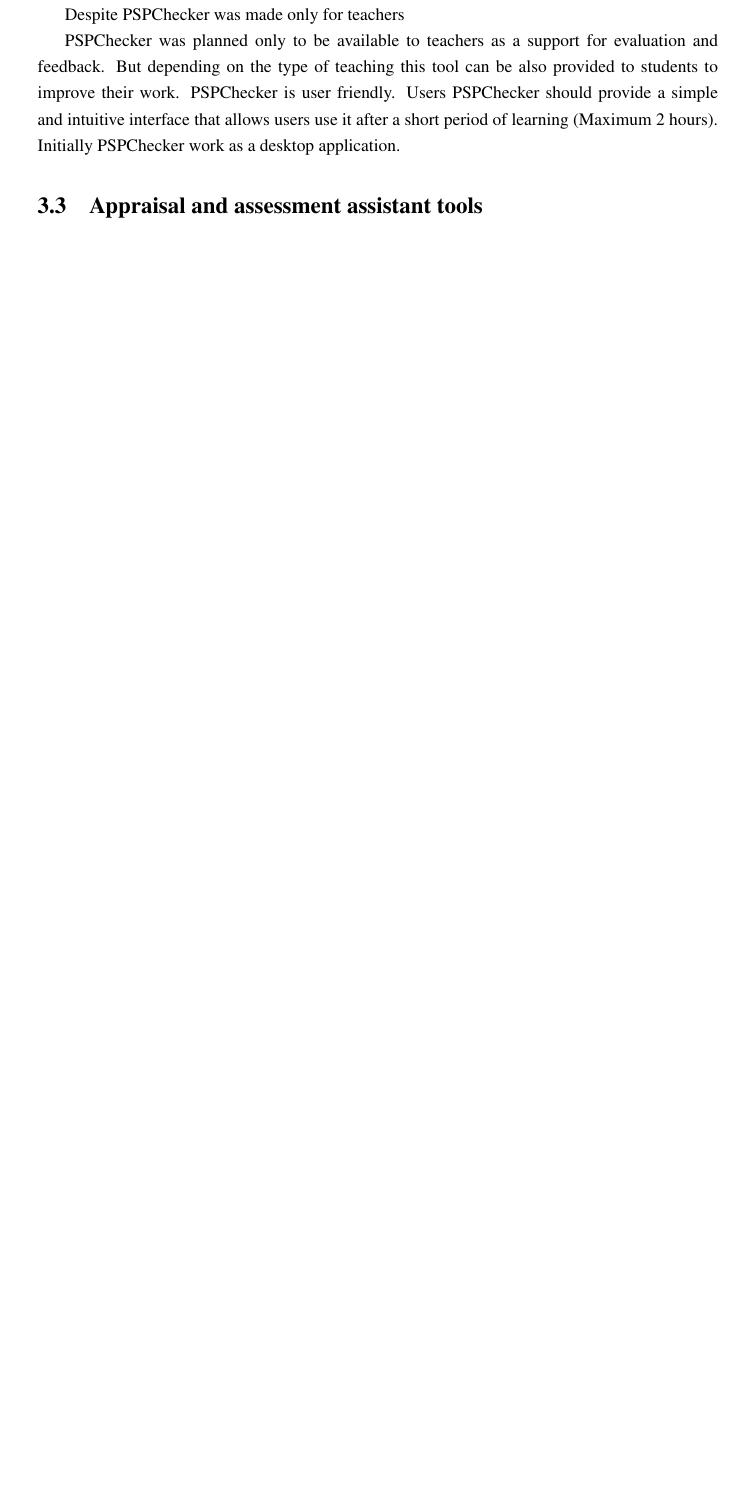
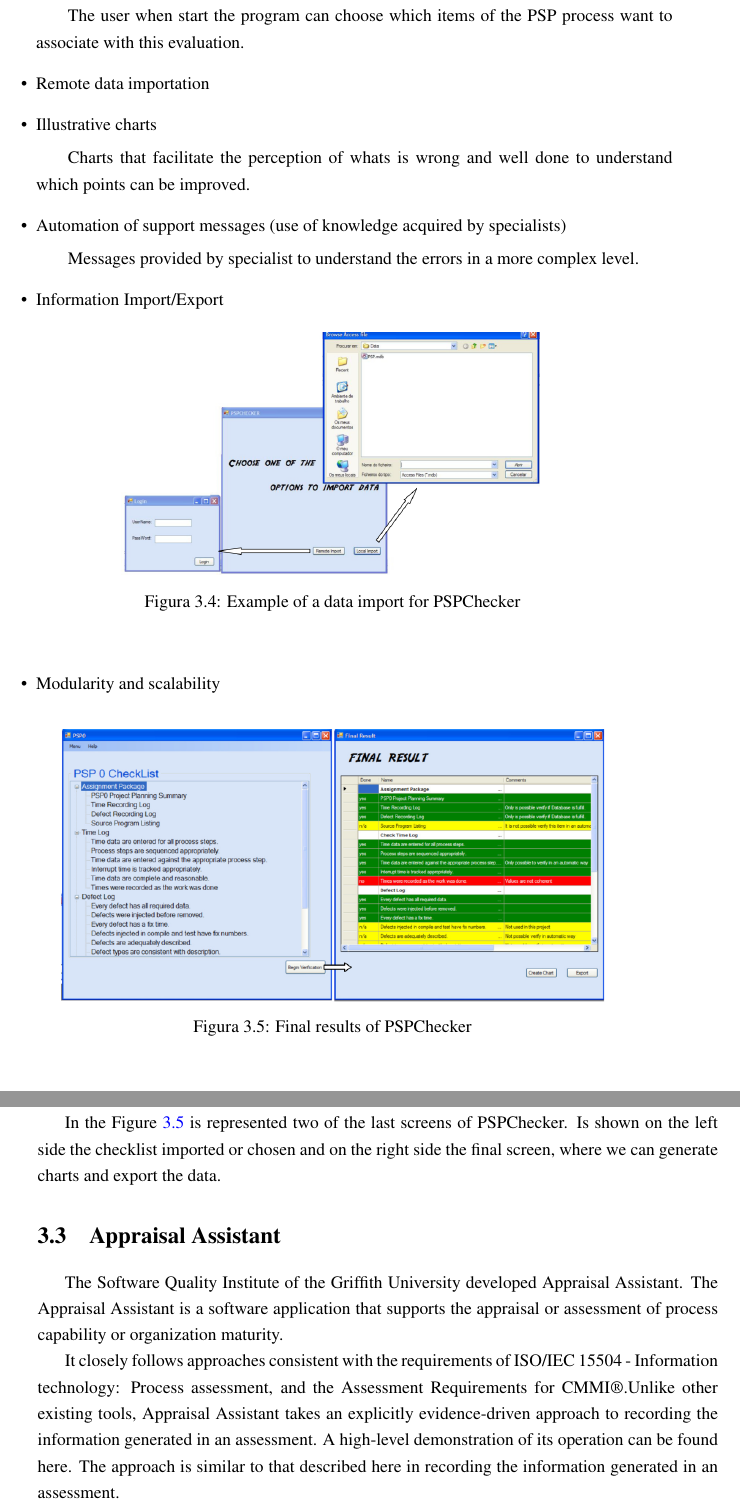
Before and after one commit to nelsonmendes/teseLatex, a LaTeX thesis (mieic-distrib/mieic.tex, which reads mieic-distrib/chapter3.tex): part of page 35 of 44 before the commit and two parts of pages 36 and 37 of 46 after it, the two joined at a grey line, cut at the place of the change, the shorter picture padded with empty space. Compiled offline with pdfLaTeX.

Commit message:
Dome PSPChecker

```diff
--- a/mieic-distrib/chapter3.tex
+++ b/mieic-distrib/chapter3.tex
@@ -63,11 +65,6 @@ PSP\citep{humphrey2005psp} is a process framework with the objective of guide de
 
 PSPChecker\citep{Pinto2010} is a tool that has the main objective of helping teachers to make decisions faster and help students to be able to achieve better results and understand PSP.
 
-Despite PSPChecker was made only for teachers
+The PSPChecker was only made and planned for teachers as a support for evaluation and feedback it's suitable for students too depending on the type of teaching, that way they can improve their work. A short period of time is required to uses this tool and is currently only as a desktop application.
 
-PSPChecker was planned only to be available to teachers as a support for evaluation and
-feedback. But depending on the type of teaching this tool can be also provided to students to improve their work. PSPChecker is user friendly. Users
-PSPChecker should provide a simple and intuitive interface that allows users use it after
-a short period of learning (Maximum 2 hours). Initially PSPChecker work as a desktop application.
 
-\section{Appraisal and assessment assistant tools}
@@ -73,0 +76,36 @@ a short period of learning (Maximum 2 hours). Initially PSPChecker work as a des
+	\subitem The user when start the program can choose which items of the PSP process want to associate with this evaluation.
+	\item Remote data importation
+	\item Illustrative charts
+	\subitem Charts that facilitate the perception of whats is wrong and well done to understand which points can be improved.
+	\item Automation of support messages (use of knowledge acquired by specialists)
+	\subitem Messages provided by specialist to understand the errors in a more complex level.
+	\item Information Import/Export
+	\begin{figure}[h]
+		\begin{center}
+			\leavevmode
+			\includegraphics[width=0.63\textwidth]{PSPdataimport}
+			\caption{Example of a data import for PSPChecker}
+			\label{fig:PSPdataimport}
+		\end{center}
+	\end{figure}
+	\item Modularity and scalability
+\end{itemize}
+
+\begin{figure}[h]
+	\begin{center}
+		\leavevmode
+		\includegraphics[width=0.8\textwidth]{PSPresult}
+		\caption{Final results of PSPChecker}
+		\label{fig:PSPdataimport}
+	\end{center}
+\end{figure}
+
+In the Figure \ref{fig:PSPdataimport} is represented two of the last screens of PSPChecker. Is shown on the left side the checklist imported or chosen and on the right side the final screen, where we can generate charts and export the data.
+
+\section{Appraisal Assistant}
+
+The Software Quality Institute of the Griffith University developed Appraisal Assistant. The Appraisal Assistant is a software application that supports the appraisal or assessment of process capability or organization maturity.
+
+
+
+It closely follows approaches consistent with the requirements of ISO/IEC 15504 - Information technology: Process assessment, and the Assessment Requirements for CMMI®.Unlike other existing tools, Appraisal Assistant takes an explicitly evidence-driven approach to recording the information generated in an assessment. A high-level demonstration of its operation can be found here. The approach is similar to that described here in recording the information generated in an assessment.
```
Also changed, not shown: mieic-distrib/figures/PSPdataimport.png (added), mieic-distrib/figures/PSPresult.png (added), mieic-distrib/pdis-en.pdf, mieic-distrib/chapter3.tex (19 more changed lines).
